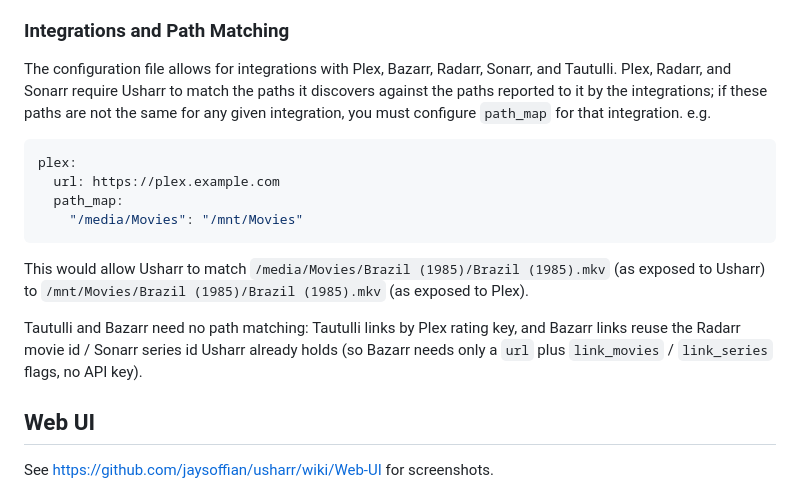
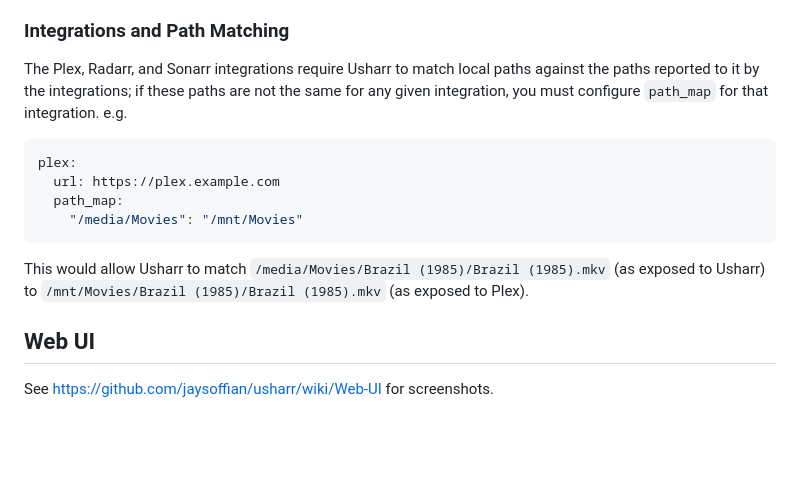
Before and after one commit to jaysoffian/usharr, a Markdown page: README.md, the part around the change. Drawn GitHub-style; blank space fills up the shorter version.

````diff
--- a/README.md
+++ b/README.md
@@ -16,7 +16,7 @@ Paths are scanned recursively for files with a video extension (`.avi`, `.iso`,
 
 ### Integrations and Path Matching
 
-The configuration file allows for integrations with Plex, Bazarr, Radarr, Sonarr, and Tautulli. Plex, Radarr, and Sonarr require Usharr to match the paths it discovers against the paths reported to it by the integrations; if these paths are not the same for any given integration, you must configure `path_map` for that integration. e.g.
+The Plex, Radarr, and Sonarr integrations require Usharr to match local paths against the paths reported to it by the integrations; if these paths are not the same for any given integration, you must configure `path_map` for that integration. e.g.
 
 ```yaml
 plex:
@@ -26,8 +26,6 @@ plex:
 ```
 
 This would allow Usharr to match `/media/Movies/Brazil (1985)/Brazil (1985).mkv` (as exposed to Usharr) to `/mnt/Movies/Brazil (1985)/Brazil (1985).mkv` (as exposed to Plex).
-
-Tautulli and Bazarr need no path matching: Tautulli links by Plex rating key, and Bazarr links reuse the Radarr movie id / Sonarr series id Usharr already holds (so Bazarr needs only a `url` plus `link_movies` / `link_series` flags, no API key).
 
 ## Web UI
 
````
